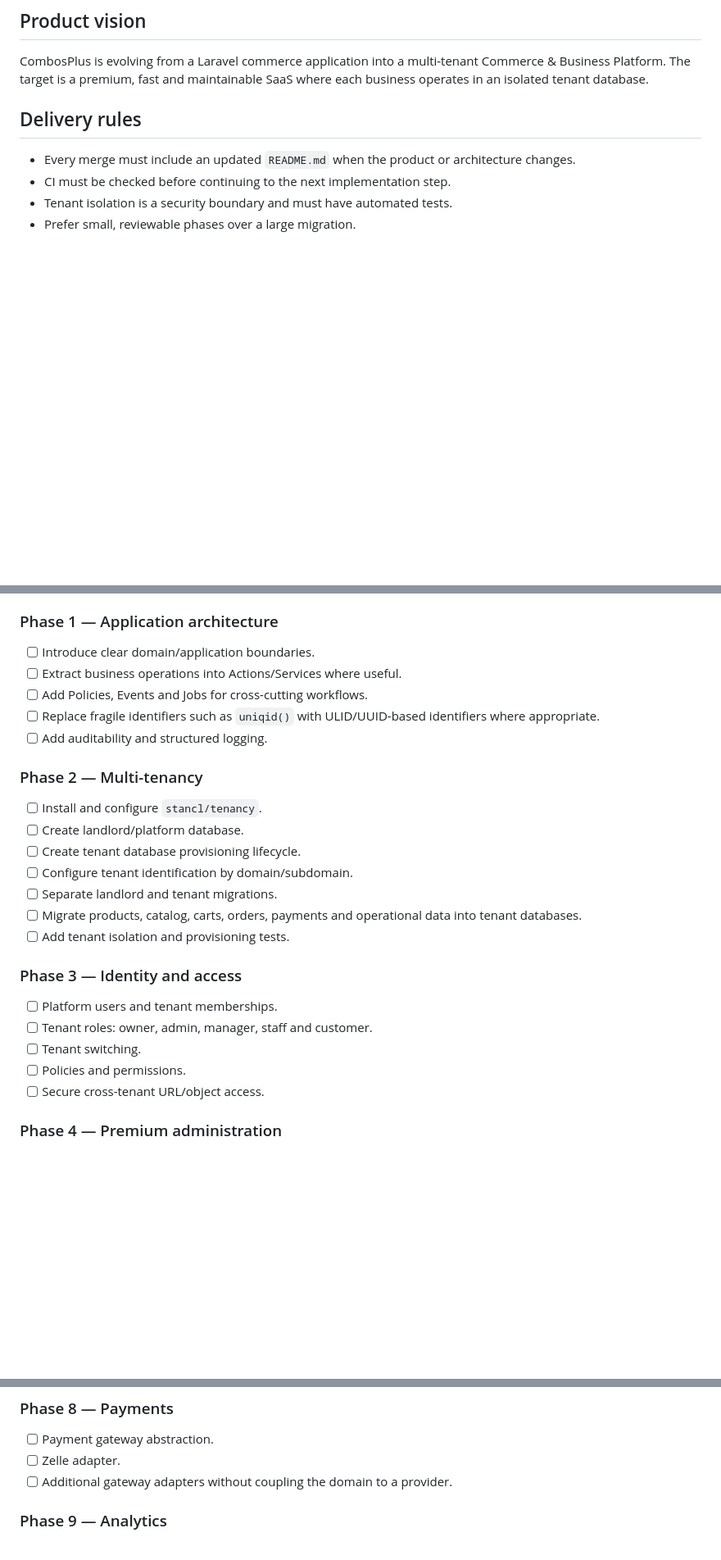
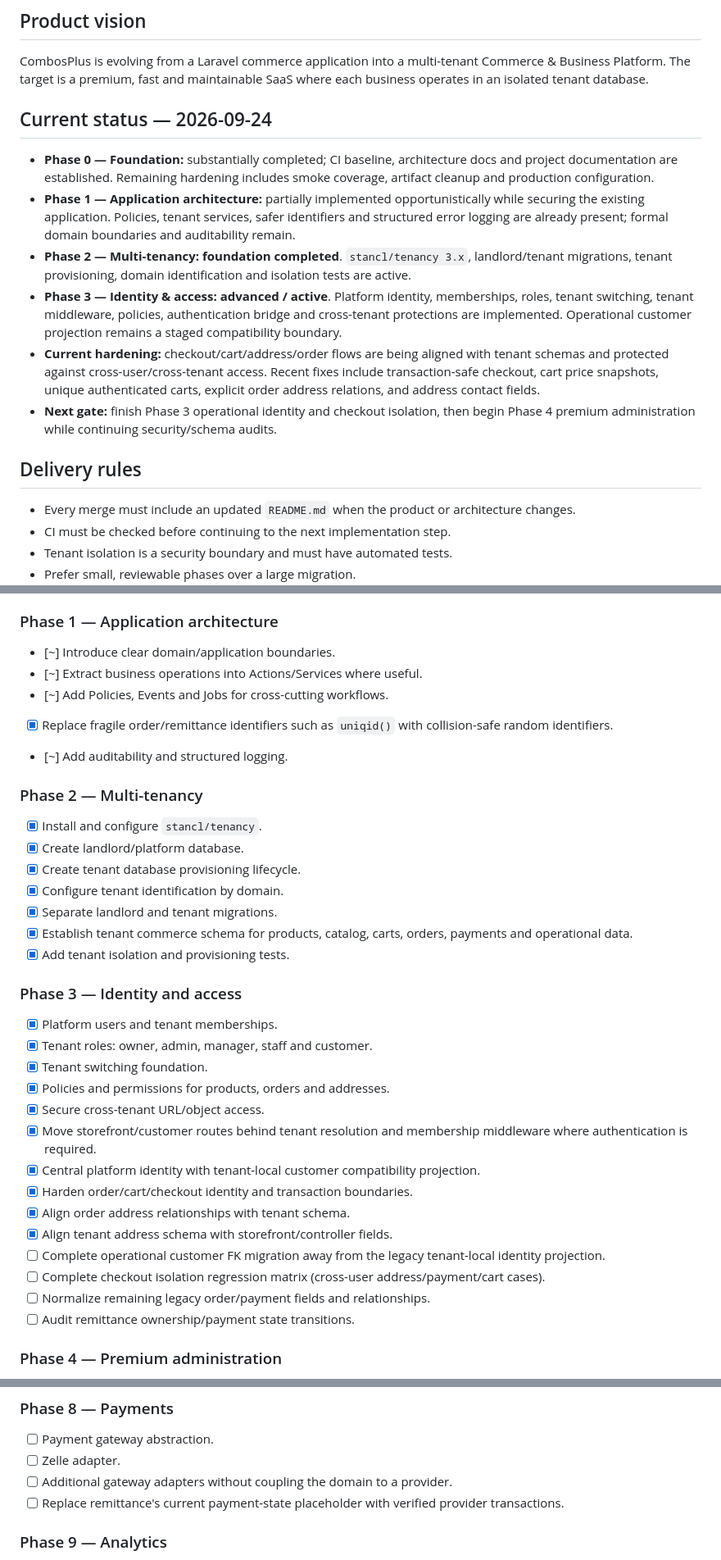
Before and after one commit to renedroyd/combosplus, a Markdown page: docs/ROADMAP.md, 3 parts joined by grey strips. Shown at 82% size. Rendered like a GitHub page; blank space fills up the shorter version.

Commit message:
docs: update roadmap with current implementation status (#23)

```diff
--- a/docs/ROADMAP.md
+++ b/docs/ROADMAP.md
@@ -3,6 +3,15 @@
 ## Product vision
 
 CombosPlus is evolving from a Laravel commerce application into a multi-tenant Commerce & Business Platform. The target is a premium, fast and maintainable SaaS where each business operates in an isolated tenant database.
+
+## Current status — 2026-09-24
+
+- **Phase 0 — Foundation:** substantially completed; CI baseline, architecture docs and project documentation are established. Remaining hardening includes smoke coverage, artifact cleanup and production configuration.
+- **Phase 1 — Application architecture:** partially implemented opportunistically while securing the existing application. Policies, tenant services, safer identifiers and structured error logging are already present; formal domain boundaries and auditability remain.
+- **Phase 2 — Multi-tenancy:** **foundation completed**. `stancl/tenancy 3.x`, landlord/tenant migrations, tenant provisioning, domain identification and isolation tests are active.
+- **Phase 3 — Identity & access:** **advanced / active**. Platform identity, memberships, roles, tenant switching, tenant middleware, policies, authentication bridge and cross-tenant protections are implemented. Operational customer projection remains a staged compatibility boundary.
+- **Current hardening:** checkout/cart/address/order flows are being aligned with tenant schemas and protected against cross-user/cross-tenant access. Recent fixes include transaction-safe checkout, cart price snapshots, unique authenticated carts, explicit order address relations, and address contact fields.
+- **Next gate:** finish Phase 3 operational identity and checkout isolation, then begin Phase 4 premium administration while continuing security/schema audits.
 
 ## Delivery rules
 
@@ -24,27 +33,36 @@ CombosPlus is evolving from a Laravel commerce application into a multi-tenant C
 - [ ] Normalize production configuration and Docker workflow.
 
 ### Phase 1 — Application architecture
-- [ ] Introduce clear domain/application boundaries.
-- [ ] Extract business operations into Actions/Services where useful.
-- [ ] Add Policies, Events and Jobs for cross-cutting workflows.
-- [ ] Replace fragile identifiers such as `uniqid()` with ULID/UUID-based identifiers where appropriate.
-- [ ] Add auditability and structured logging.
+- [~] Introduce clear domain/application boundaries.
+- [~] Extract business operations into Actions/Services where useful.
+- [~] Add Policies, Events and Jobs for cross-cutting workflows.
+- [x] Replace fragile order/remittance identifiers such as `uniqid()` with collision-safe random identifiers.
+- [~] Add auditability and structured logging.
 
 ### Phase 2 — Multi-tenancy
-- [ ] Install and configure `stancl/tenancy`.
-- [ ] Create landlord/platform database.
-- [ ] Create tenant database provisioning lifecycle.
-- [ ] Configure tenant identification by domain/subdomain.
-- [ ] Separate landlord and tenant migrations.
-- [ ] Migrate products, catalog, carts, orders, payments and operational data into tenant databases.
-- [ ] Add tenant isolation and provisioning tests.
+- [x] Install and configure `stancl/tenancy`.
+- [x] Create landlord/platform database.
+- [x] Create tenant database provisioning lifecycle.
+- [x] Configure tenant identification by domain.
+- [x] Separate landlord and tenant migrations.
+- [x] Establish tenant commerce schema for products, catalog, carts, orders, payments and operational data.
+- [x] Add tenant isolation and provisioning tests.
 
 ### Phase 3 — Identity and access
-- [ ] Platform users and tenant memberships.
-- [ ] Tenant roles: owner, admin, manager, staff and customer.
-- [ ] Tenant switching.
-- [ ] Policies and permissions.
-- [ ] Secure cross-tenant URL/object access.
+- [x] Platform users and tenant memberships.
+- [x] Tenant roles: owner, admin, manager, staff and customer.
+- [x] Tenant switching foundation.
+- [x] Policies and permissions for products, orders and addresses.
+- [x] Secure cross-tenant URL/object access.
+- [x] Move storefront/customer routes behind tenant resolution and membership middleware where authentication is required.
+- [x] Central platform identity with tenant-local customer compatibility projection.
+- [x] Harden order/cart/checkout identity and transaction boundaries.
+- [x] Align order address relationships with tenant schema.
+- [x] Align tenant address schema with storefront/controller fields.
+- [ ] Complete operational customer FK migration away from the legacy tenant-local identity projection.
+- [ ] Complete checkout isolation regression matrix (cross-user address/payment/cart cases).
+- [ ] Normalize remaining legacy order/payment fields and relationships.
+- [ ] Audit remittance ownership/payment state transitions.
 
 ### Phase 4 — Premium administration
 - [ ] Redesign Filament dashboard.
@@ -76,6 +94,7 @@ CombosPlus is evolving from a Laravel commerce application into a multi-tenant C
 - [ ] Payment gateway abstraction.
 - [ ] Zelle adapter.
 - [ ] Additional gateway adapters without coupling the domain to a provider.
+- [ ] Replace remittance's current payment-state placeholder with verified provider transactions.
 
 ### Phase 9 — Analytics
 - [ ] Revenue and order KPIs.
```
Also changed, not shown: other parts of docs/ROADMAP.md (+8 -0 lines).
